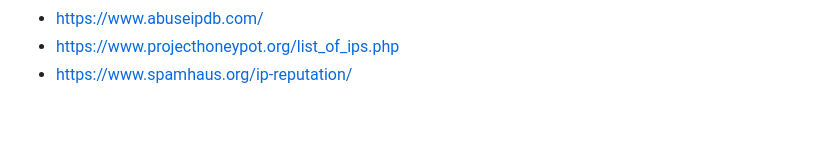
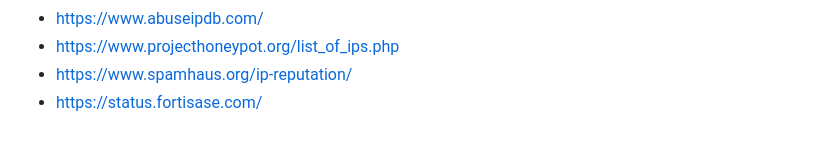
Before and after one commit to doritoes/iploc8.com, a Markdown page: README.md, the part around the change. GitHub-like rendering.

```diff
--- a/README.md
+++ b/README.md
@@ -109,3 +109,4 @@ Here are the goals I have for this project. If you would like to encourage me to
 - https://www.abuseipdb.com/
 - https://www.projecthoneypot.org/list_of_ips.php
 - https://www.spamhaus.org/ip-reputation/
+- https://status.fortisase.com/
```
